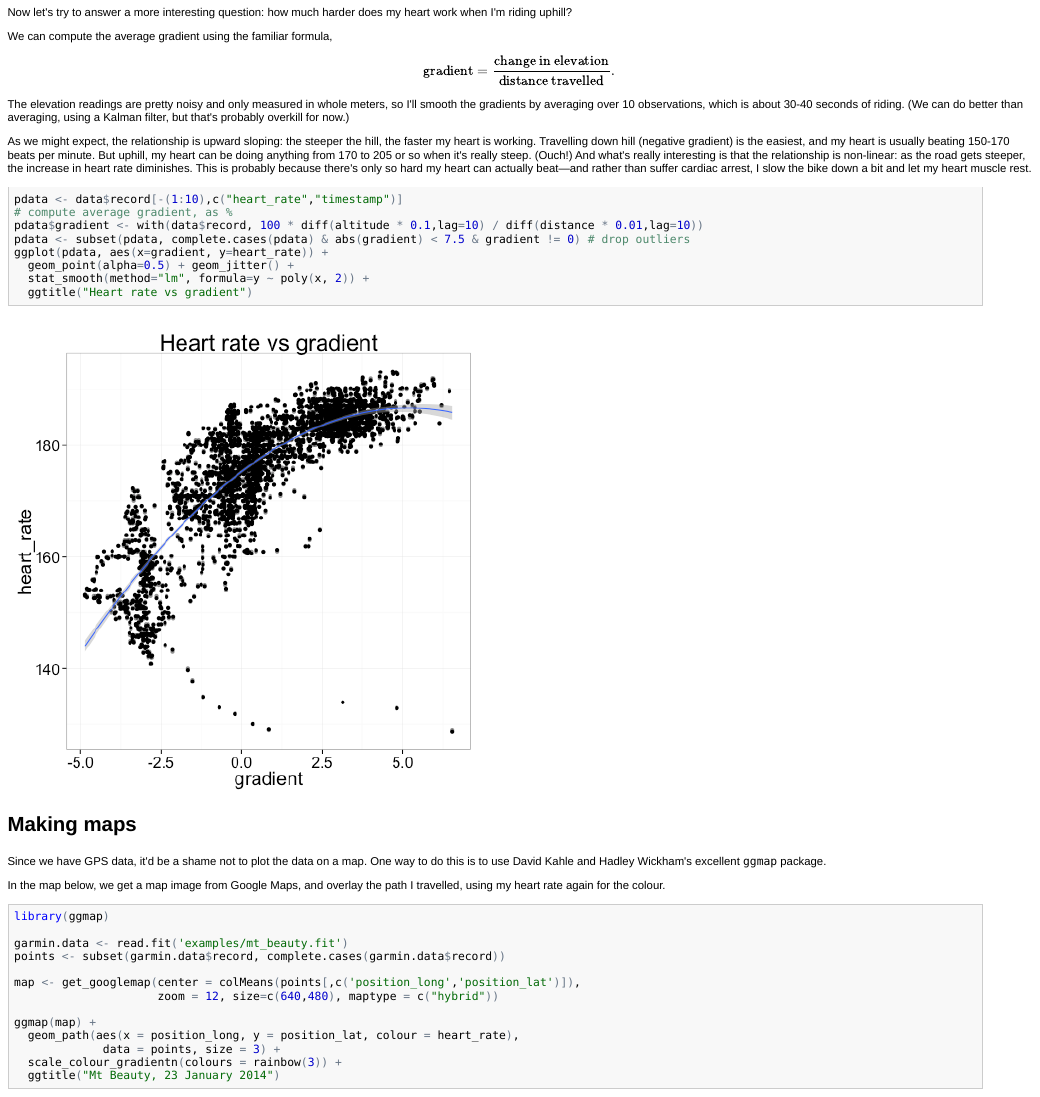
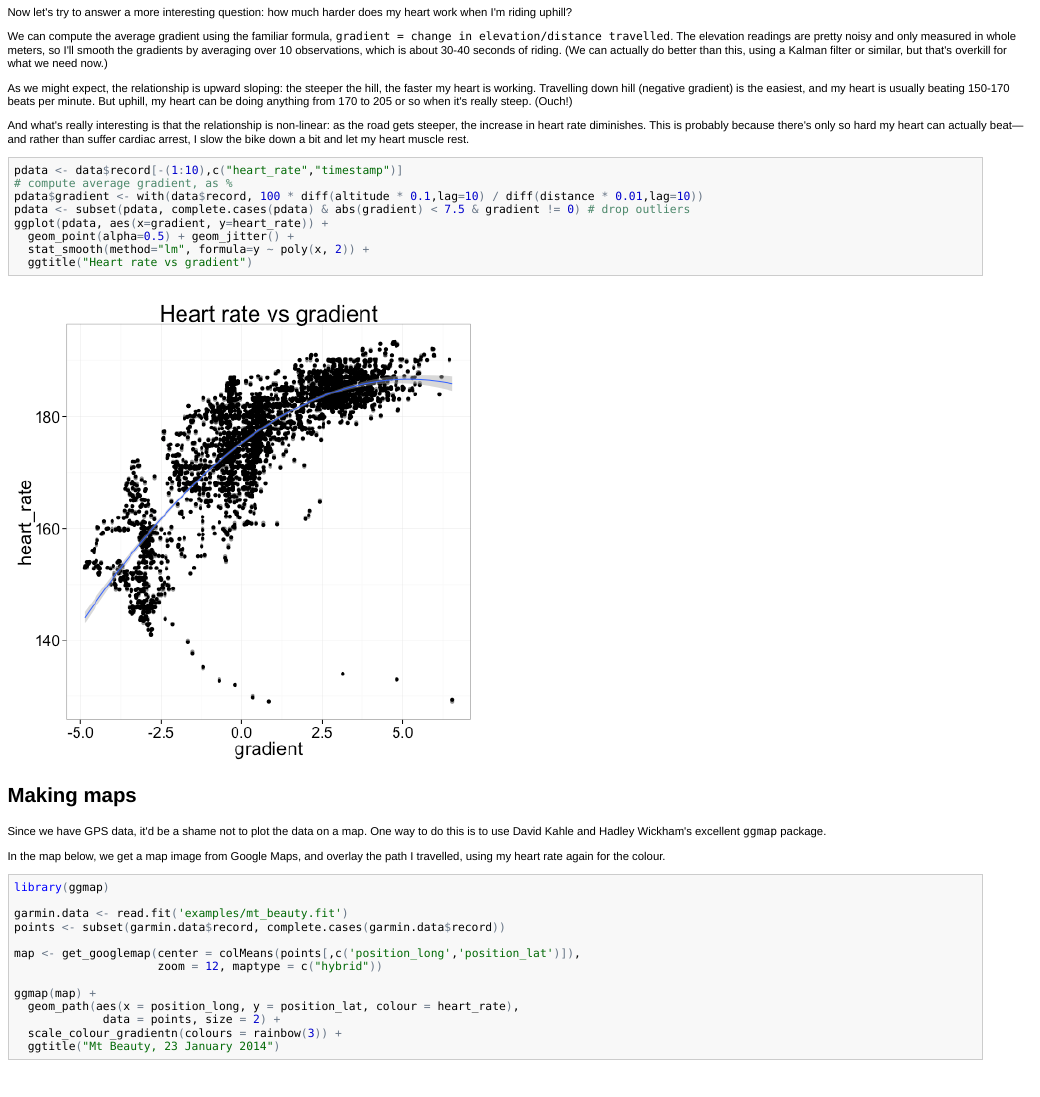
Before and after one commit to kuperov/fit, an R Markdown document (README.Rmd): the page in a window 1100 px wide, from 1560 px down. The pictures show the output file README.html that the author committed with the source, opened offline.

Commit message:
Updated README

````diff
--- a/README.Rmd
+++ b/README.Rmd
@@ -63,11 +63,12 @@ ggplot(pdata, aes(y=alt, x=time)) + geom_line() +
 
 Now let's try to answer a more interesting question: how much harder does my heart work when I'm riding uphill?
 
-We can compute the average gradient using the familiar formula,
-$$\text{gradient} = \frac{\text{change in elevation}}{\text{distance travelled}}.$$
-The elevation readings are pretty noisy and only measured in whole meters, so I'll smooth the gradients by averaging over 10 observations, which is about 30-40 seconds of riding. (We can do better than averaging, using a Kalman filter, but that's probably overkill for now.)
+We can compute the average gradient using the familiar formula, `gradient = change in elevation/distance travelled`.
+The elevation readings are pretty noisy and only measured in whole meters, so I'll smooth the gradients by averaging over 10 observations, which is about 30-40 seconds of riding. (We can actually do better than this, using a Kalman filter or similar, but that's overkill for what we need now.)
 
-As we might expect, the relationship is upward sloping: the steeper the hill, the faster my heart is working. Travelling down hill (negative gradient) is the easiest, and my heart is usually beating 150-170 beats per minute. But uphill, my heart can be doing anything from 170 to 205 or so when it's really steep. (Ouch!) And what's really interesting is that the relationship is non-linear: as the road gets steeper, the increase in heart rate diminishes. This is probably because there's only so hard my heart can actually beat---and rather than suffer cardiac arrest, I slow the bike down a bit and let my heart muscle rest.
+As we might expect, the relationship is upward sloping: the steeper the hill, the faster my heart is working. Travelling down hill (negative gradient) is the easiest, and my heart is usually beating 150-170 beats per minute. But uphill, my heart can be doing anything from 170 to 205 or so when it's really steep. (Ouch!)
+
+And what's really interesting is that the relationship is non-linear: as the road gets steeper, the increase in heart rate diminishes. This is probably because there's only so hard my heart can actually beat---and rather than suffer cardiac arrest, I slow the bike down a bit and let my heart muscle rest.
 ```{r}
 pdata <- data$record[-(1:10),c("heart_rate","timestamp")]
 # compute average gradient, as %
@@ -91,11 +92,11 @@ garmin.data <- read.fit('examples/mt_beauty.fit')
 points <- subset(garmin.data$record, complete.cases(garmin.data$record))
 
 map <- get_googlemap(center = colMeans(points[,c('position_long','position_lat')]),
-                     zoom = 12, size=c(640,480), maptype = c("hybrid"))
+                     zoom = 12, maptype = c("hybrid"))
 
 ggmap(map) +
   geom_path(aes(x = position_long, y = position_lat, colour = heart_rate),
-             data = points, size = 3) +
+             data = points, size = 2) +
   scale_colour_gradientn(colours = rainbow(3)) +
   ggtitle("Mt Beauty, 23 January 2014")
 ```
````
Also changed, not shown: README.html, README.md, figure/unnamed-chunk-5.png, figure/unnamed-chunk-6.png.
